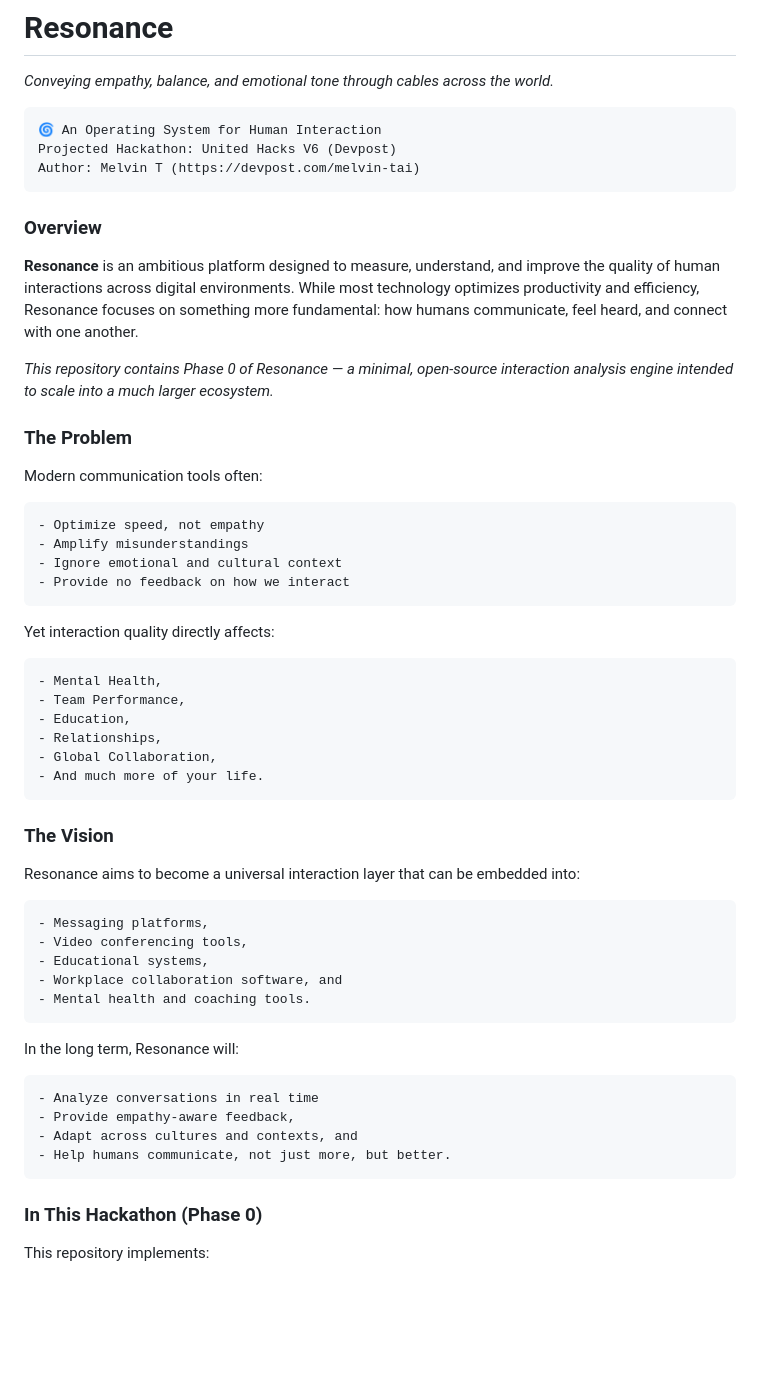
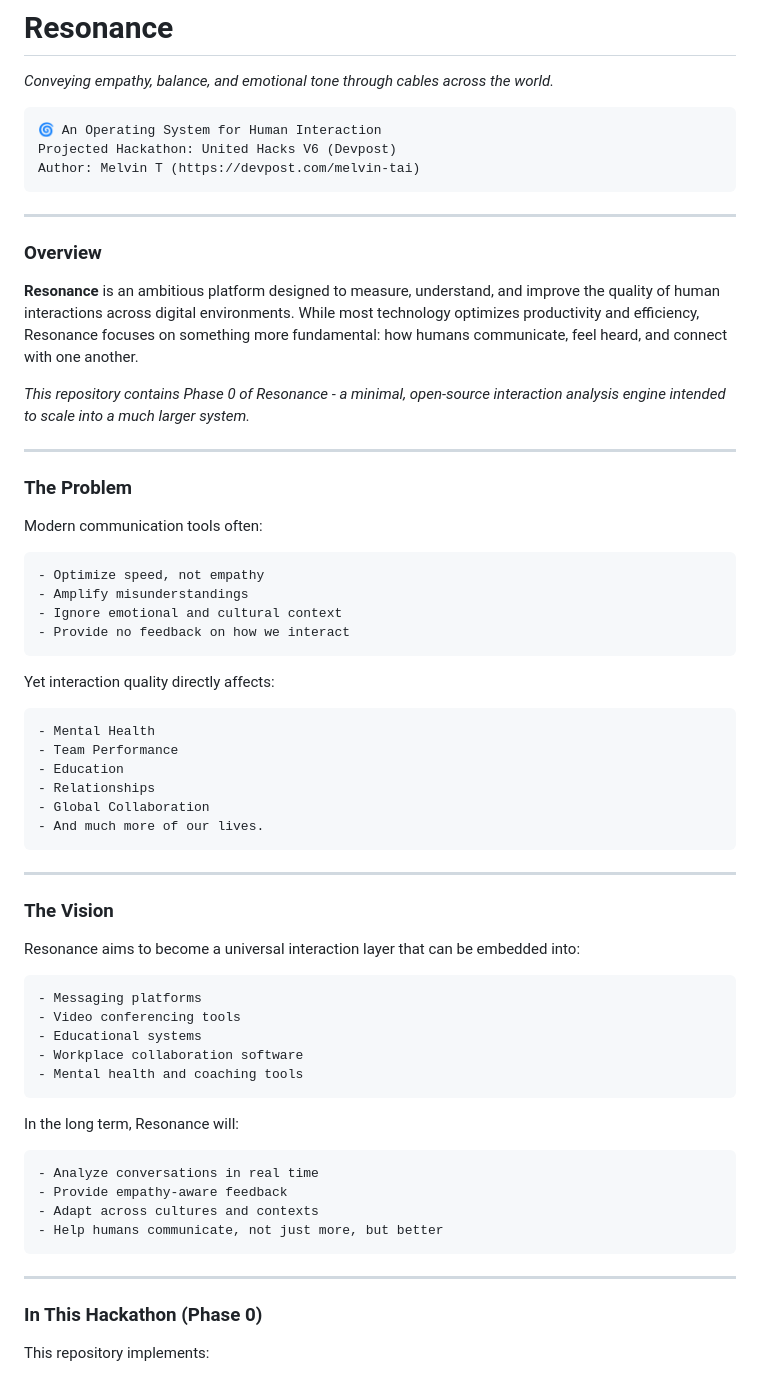
Before and after one commit to melvint-comp/United-Hacks-V6, a Markdown page: README.md, the part around one of its changes. Drawn GitHub-style; blank space fills up the shorter version.

```diff
--- a/README.md
+++ b/README.md
@@ -5,11 +5,15 @@
     Projected Hackathon: United Hacks V6 (Devpost)
     Author: Melvin T (https://devpost.com/melvin-tai)
 
+---
+
 ### Overview
 
 **Resonance** is an ambitious platform designed to measure, understand, and improve the quality of human interactions across digital environments. While most technology optimizes productivity and efficiency, Resonance focuses on something more fundamental: how humans communicate, feel heard, and connect with one another.
 
-*This repository contains Phase 0 of Resonance — a minimal, open-source interaction analysis engine intended to scale into a much larger ecosystem.*
+*This repository contains Phase 0 of Resonance - a minimal, open-source interaction analysis engine intended to scale into a much larger system.*
+
+---
 
 ### The Problem
 Modern communication tools often:
@@ -21,29 +25,33 @@ Modern communication tools often:
 
 Yet interaction quality directly affects:
 
-    - Mental Health,
-    - Team Performance,
-    - Education,
-    - Relationships,
-    - Global Collaboration,
-    - And much more of your life.
+    - Mental Health
+    - Team Performance
+    - Education
+    - Relationships
+    - Global Collaboration
+    - And much more of our lives.
+
+---
 
 ### The Vision
 
 Resonance aims to become a universal interaction layer that can be embedded into:
 
-    - Messaging platforms,
-    - Video conferencing tools,
-    - Educational systems,
-    - Workplace collaboration software, and
-    - Mental health and coaching tools.
+    - Messaging platforms
+    - Video conferencing tools
+    - Educational systems
+    - Workplace collaboration software
+    - Mental health and coaching tools
 
 In the long term, Resonance will:
 
     - Analyze conversations in real time
-    - Provide empathy-aware feedback,
-    - Adapt across cultures and contexts, and
-    - Help humans communicate, not just more, but better.
+    - Provide empathy-aware feedback
+    - Adapt across cultures and contexts
+    - Help humans communicate, not just more, but better
+
+---
 
 ### In This Hackathon (Phase 0)
 
```
Also changed, not shown: other parts of README.md (+8 -4 lines).
